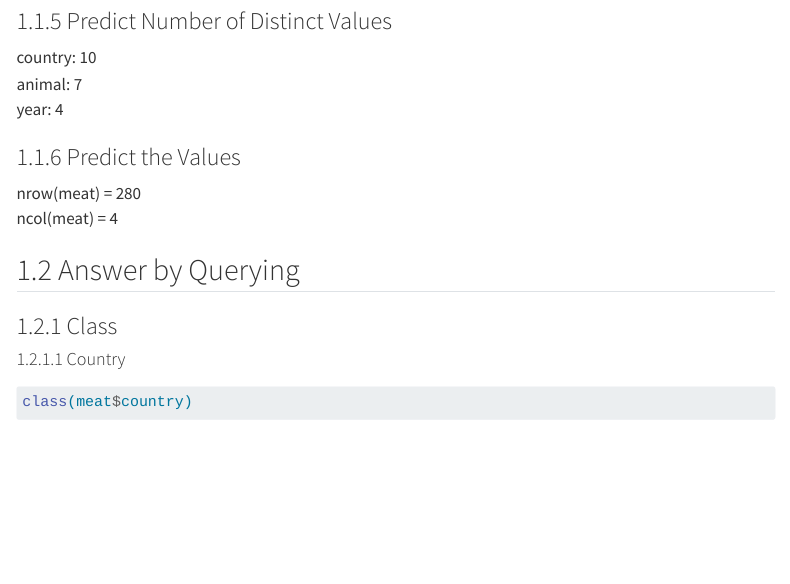
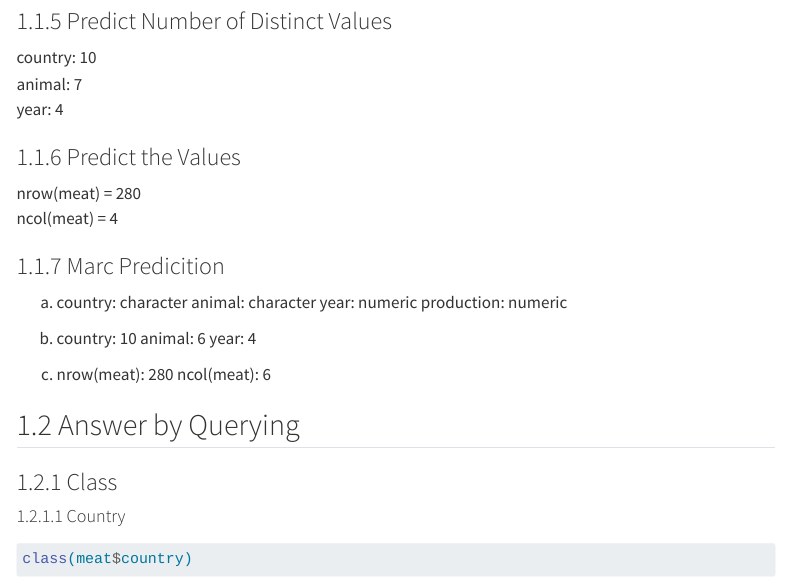
Before and after one commit to CSC3107-P1-Peru/Week02-Lab, a Quarto document (team-Peru-asean-lab.qmd): the page in a window 1100 px wide, from 920 px down. Rendered offline with R 4.5, knitr and Pandoc in place of Quarto, with nearby package versions; menus at the side of the page are left out.

Commit message:
added prediction

```diff
--- a/team-Peru-asean-lab.qmd
+++ b/team-Peru-asean-lab.qmd
@@ -81,6 +81,23 @@ year: 4
 ### Predict the Values
 nrow(meat) = 280\
 ncol(meat) = 4
+
+### Marc Predicition
+a.
+country: character
+animal: character
+year: numeric
+production: numeric
+
+b.
+country: 10
+animal: 6
+year: 4
+
+c.
+nrow(meat): 280
+ncol(meat): 6
+
 
 ## Answer by Querying
 
```
